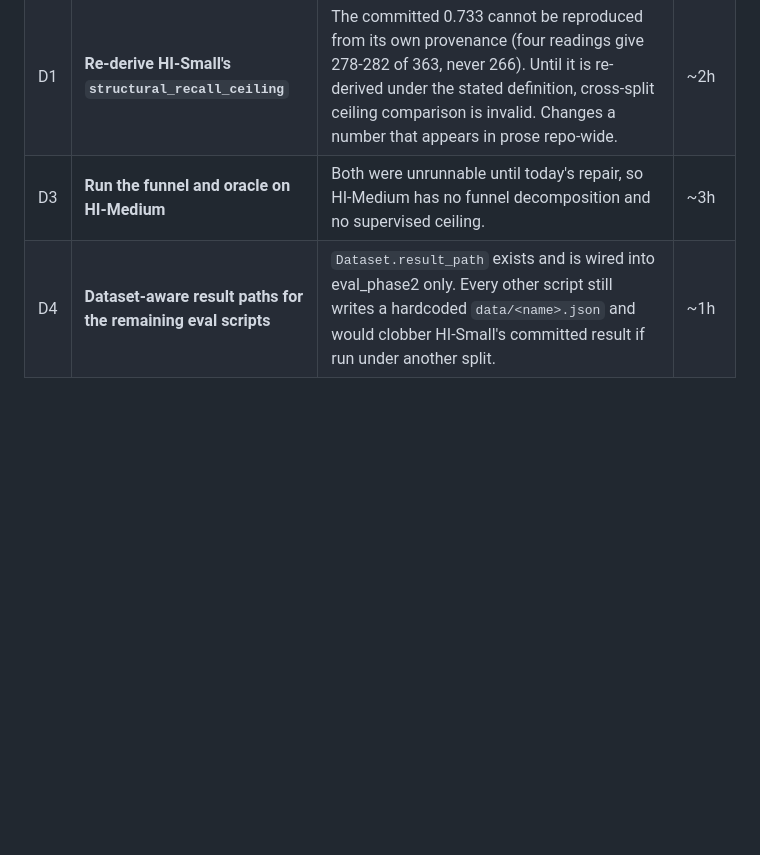
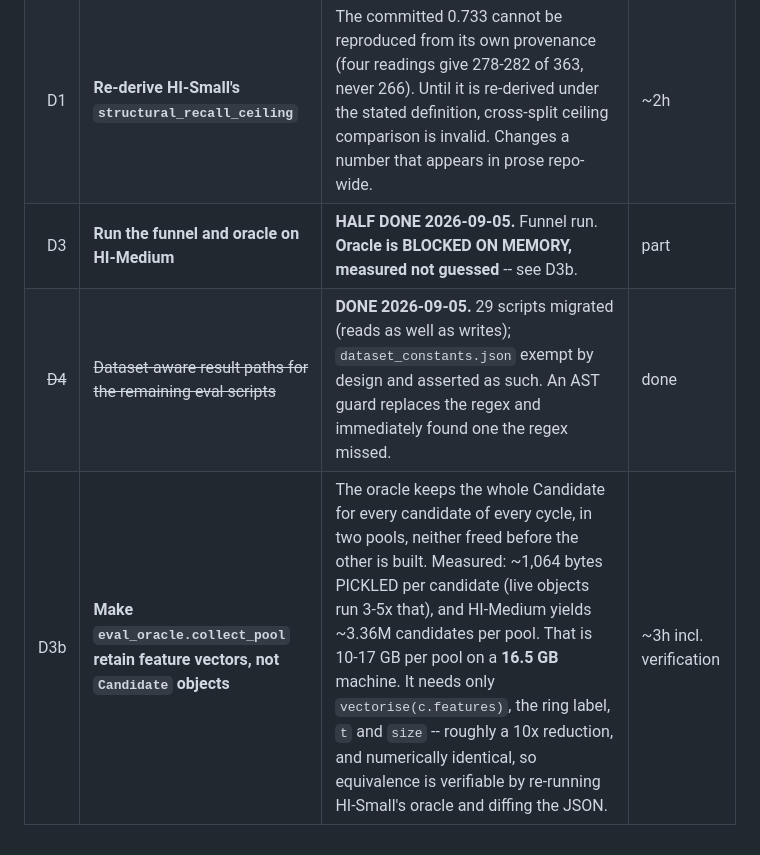
Before and after one commit to Pranav252005/FraudOps, a Markdown page: docs/EXPERIMENT-QUEUE.md, the part around the change. GitHub-like rendering; blank space fills up the shorter version.

Commit message:
The oracle cannot run on HI-Medium, and the reason is measured
D3 is half done. The funnel is running; the oracle is blocked on memory,
established before launching it rather than after an eight-hour failure.

eval_oracle.collect_pool retains the WHOLE Candidate object for every
candidate of every cycle -- records.append({"cand": c, ...}) -- and does
it for two pools, with the as-is pool still referenced when the
perfect-seeding pool is built. Nothing is freed between them.

Measured rather than estimated: ~1,064 bytes PICKLED per candidate, which
is a floor, since live Python objects carrying a frozenset, a ~50-field
dataclass and two dicts typically run 3-5x their pickled size. HI-Medium
yields roughly 3.36M candidates per pool against HI-Small's 330k.

  HI-Small  as-is             330,000 cands   ~0.4 GB pickled floor
  HI-Medium as-is           3,364,000 cands   ~3.6 GB pickled floor
  HI-Medium perfect-seed    3,700,000 cands   ~3.9 GB pickled floor

At a 3-5x live multiple that is 10-17 GB per pool, both held at once, on
a machine with 16.5 GB total and 1.1 GB free while the funnel runs. It
would thrash or OOM, and either way the run would be worthless.

The fix is specific and queued as D3b rather than attempted here: the
oracle needs only vectorise(c.features), the ring label, t and size -- it
never touches the Candidate again. Retaining those instead is roughly a
10x reduction and is numerically identical, so equivalence can be
verified by re-running HI-Small's oracle and diffing the JSON. That
verification is the reason it is a separate piece of work and not a quick
edit inside this one.

D4 struck in the queue; D3 marked part-done with the blocker named.

Co-Authored-By: Claude Opus 5 <noreply@anthropic.com>

```diff
--- a/docs/EXPERIMENT-QUEUE.md
+++ b/docs/EXPERIMENT-QUEUE.md
@@ -65,5 +65,6 @@ what the pre-registration is for.
 |---:|---|---|---|
 | ~~D2~~ | ~~Build the HI-Medium stream and evaluate on it~~ | **DONE 2026-09-05.** 29.3M edges, 2.08M nodes, 58 cycles, 1,900 rings, 2h44m. score-size CI-clear at **every** k including k=100, where HI-Small shows a reversal. Typology ordering replicates, Spearman +0.786. **But it did NOT narrow the intervals** -- the bootstrap resamples cycles (34->58), not rings (259->1900). See [`HI-MEDIUM-FINDINGS.md`](HI-MEDIUM-FINDINGS.md). | done |
 | D1 | **Re-derive HI-Small's `structural_recall_ceiling`** | The committed 0.733 cannot be reproduced from its own provenance (four readings give 278-282 of 363, never 266). Until it is re-derived under the stated definition, cross-split ceiling comparison is invalid. Changes a number that appears in prose repo-wide. | ~2h |
-| D3 | **Run the funnel and oracle on HI-Medium** | Both were unrunnable until today's repair, so HI-Medium has no funnel decomposition and no supervised ceiling. | ~3h |
-| D4 | **Dataset-aware result paths for the remaining eval scripts** | `Dataset.result_path` exists and is wired into eval_phase2 only. Every other script still writes a hardcoded `data/<name>.json` and would clobber HI-Small's committed result if run under another split. | ~1h |
+| D3 | **Run the funnel and oracle on HI-Medium** | **HALF DONE 2026-09-05.** Funnel run. **Oracle is BLOCKED ON MEMORY, measured not guessed** -- see D3b. | part |
+| ~~D4~~ | ~~Dataset-aware result paths for the remaining eval scripts~~ | **DONE 2026-09-05.** 29 scripts migrated (reads as well as writes); `dataset_constants.json` exempt by design and asserted as such. An AST guard replaces the regex and immediately found one the regex missed. | done |
+| D3b | **Make `eval_oracle.collect_pool` retain feature vectors, not `Candidate` objects** | The oracle keeps the whole Candidate for every candidate of every cycle, in two pools, neither freed before the other is built. Measured: ~1,064 bytes PICKLED per candidate (live objects run 3-5x that), and HI-Medium yields ~3.36M candidates per pool. That is 10-17 GB per pool on a **16.5 GB** machine. It needs only `vectorise(c.features)`, the ring label, `t` and `size` -- roughly a 10x reduction, and numerically identical, so equivalence is verifiable by re-running HI-Small's oracle and diffing the JSON. | ~3h incl. verification |
```
